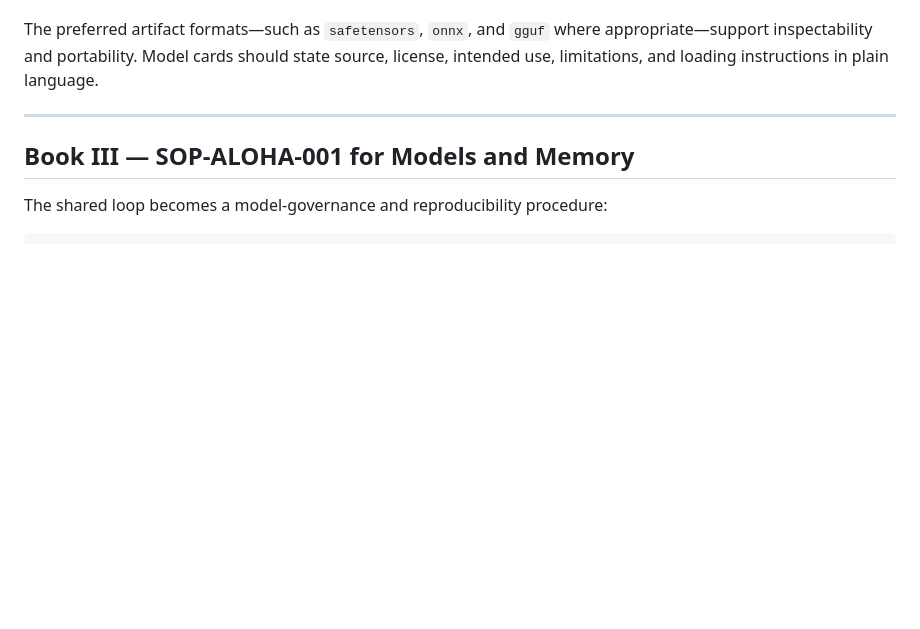
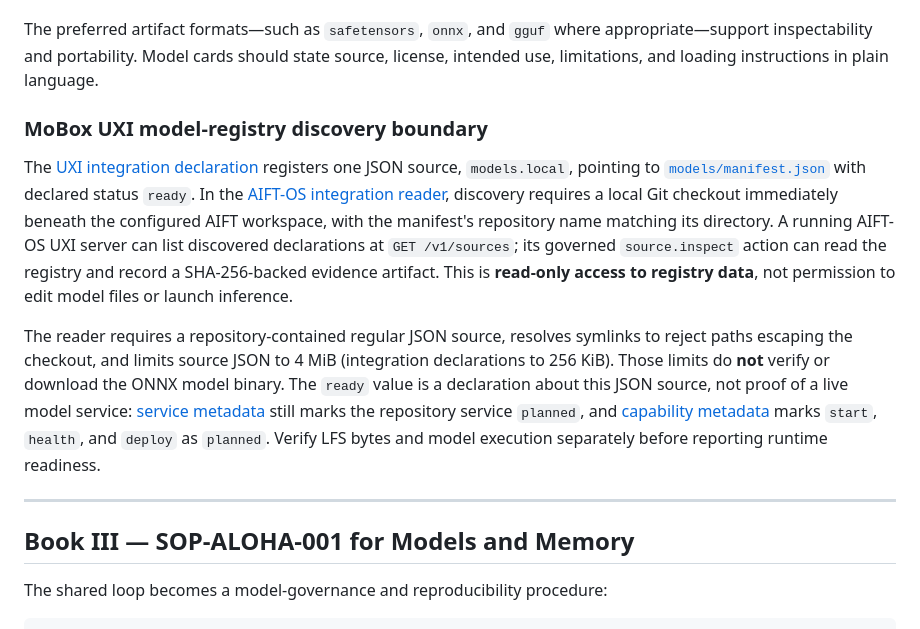
Before and after one commit to AIFreedomTrustFederation/TheMindofAll, a Markdown page: README.md, the part around the change. GitHub-like rendering; blank space fills up the shorter version.

Commit message:
docs: explain MoBox UXI model-registry discovery and readiness limits

```diff
--- a/README.md
+++ b/README.md
@@ -52,6 +52,12 @@ That substrate integrates with the Federation in specific ways:
 - **Aetherion ↔ TheMindofAll:** economic or stewardship systems may use model assistance for explanation and risk analysis, but a model does not acquire transaction authority.
 
 The preferred artifact formats—such as `safetensors`, `onnx`, and `gguf` where appropriate—support inspectability and portability. Model cards should state source, license, intended use, limitations, and loading instructions in plain language.
+
+### MoBox UXI model-registry discovery boundary
+
+The [UXI integration declaration](.aift/uxi.json) registers one JSON source, `models.local`, pointing to [`models/manifest.json`](models/manifest.json) with declared status `ready`. In the [AIFT-OS integration reader](https://github.com/AIFreedomTrustFederation/AIFT-OS/blob/main/internal/uxi/integration.go), discovery requires a local Git checkout immediately beneath the configured AIFT workspace, with the manifest's repository name matching its directory. A running AIFT-OS UXI server can list discovered declarations at `GET /v1/sources`; its governed `source.inspect` action can read the registry and record a SHA-256-backed evidence artifact. This is **read-only access to registry data**, not permission to edit model files or launch inference.
+
+The reader requires a repository-contained regular JSON source, resolves symlinks to reject paths escaping the checkout, and limits source JSON to 4 MiB (integration declarations to 256 KiB). Those limits do **not** verify or download the ONNX model binary. The `ready` value is a declaration about this JSON source, not proof of a live model service: [service metadata](.aift/services.json) still marks the repository service `planned`, and [capability metadata](.aift/capabilities.json) marks `start`, `health`, and `deploy` as `planned`. Verify LFS bytes and model execution separately before reporting runtime readiness.
 
 ---
 
```
